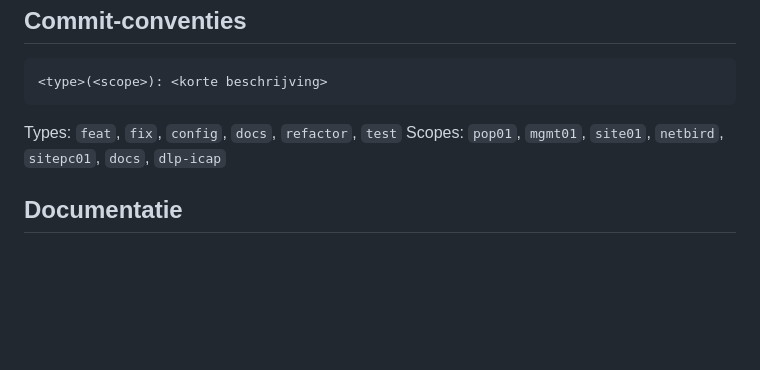
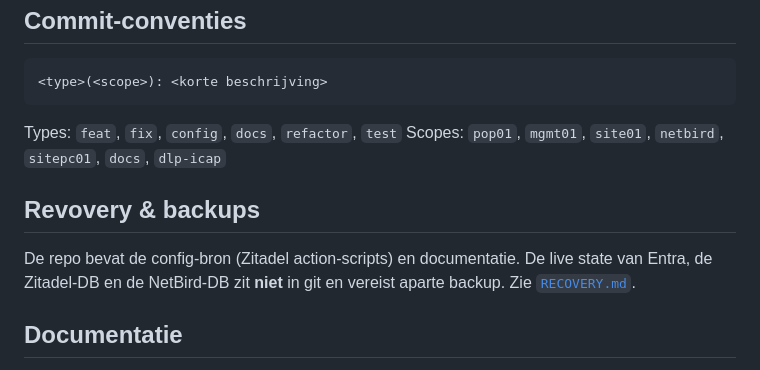
Before and after one commit to ArneVDA-AP/Sase_Sandboc_1A, a Markdown page: README.md, the part around the change. Drawn GitHub-style; blank space fills up the shorter version.

Commit message:
docs(recovery): entra config-snapshot + recovery-runbook
  State-of-truth map: repo dekt action-scripts + docs; Entra/Zitadel-DB/
  NetBird-DB vereisen aparte backup. DB-backup als TODO (Verslag 30).

```diff
--- a/README.md
+++ b/README.md
@@ -95,6 +95,10 @@ docs/
 Types: `feat`, `fix`, `config`, `docs`, `refactor`, `test`
 Scopes: `pop01`, `mgmt01`, `site01`, `netbird`, `sitepc01`, `docs`, `dlp-icap`
 
+## Revovery & backups
+
+De repo bevat de config-bron (Zitadel action-scripts) en documentatie. De live state van Entra, de Zitadel-DB en de NetBird-DB zit **niet** in git en vereist aparte backup. Zie [`RECOVERY.md`](./RECOVERY.md).
+
 ## Documentatie
 
 - **Wiki:** [arnevda-ap.github.io/sase-poc-wiki](https://arnevda-ap.github.io/sase-poc-wiki) — runbooks, component docs, beslissingsverantwoordingen, bevindingen
```
Also changed, not shown: RECOVERY.MD (added, +63 -0 lines), config/entra/2ITCSC1A-Netbird-Sandbox.entra-config.md (added, +129 -0 lines).
